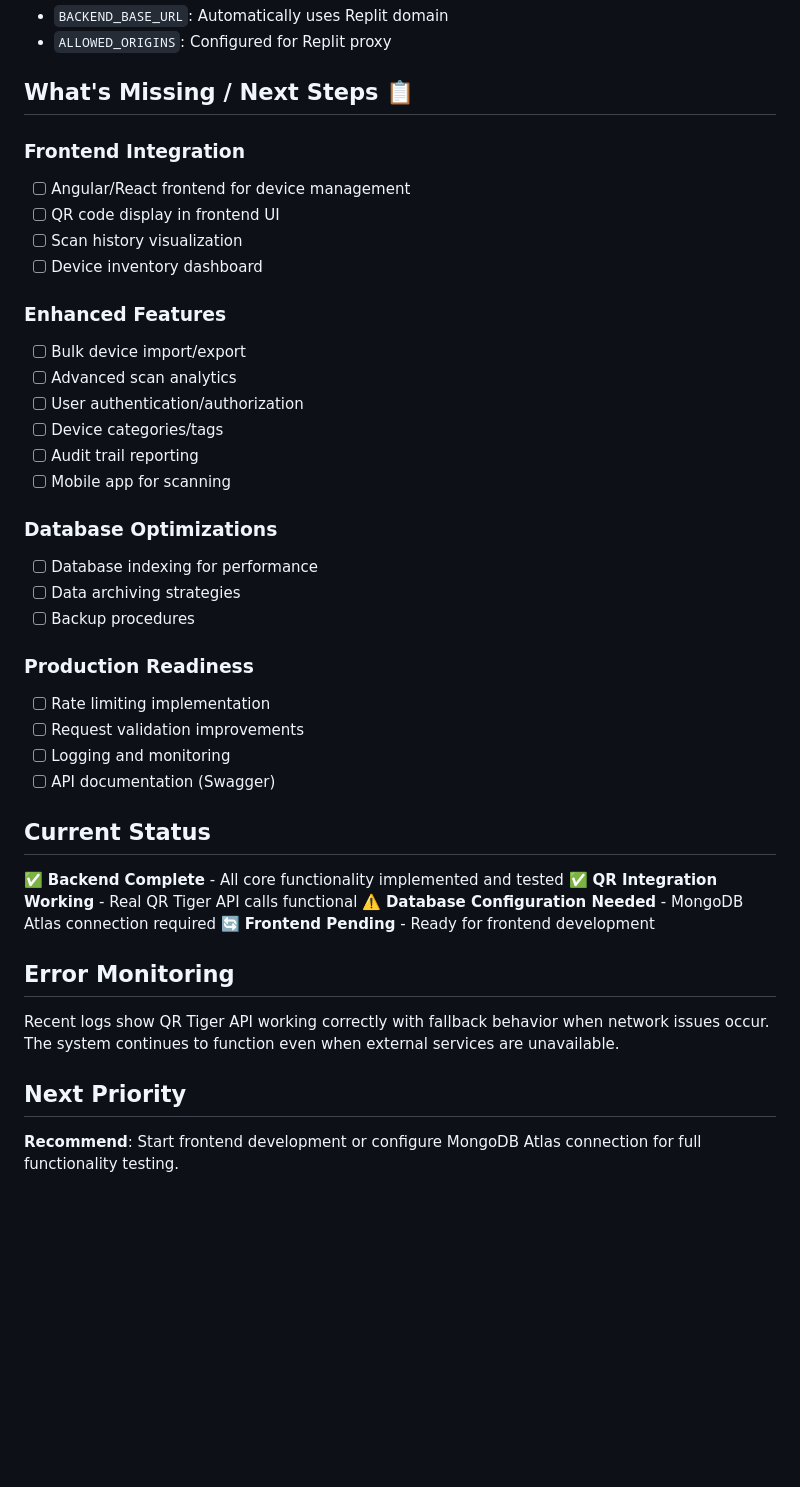
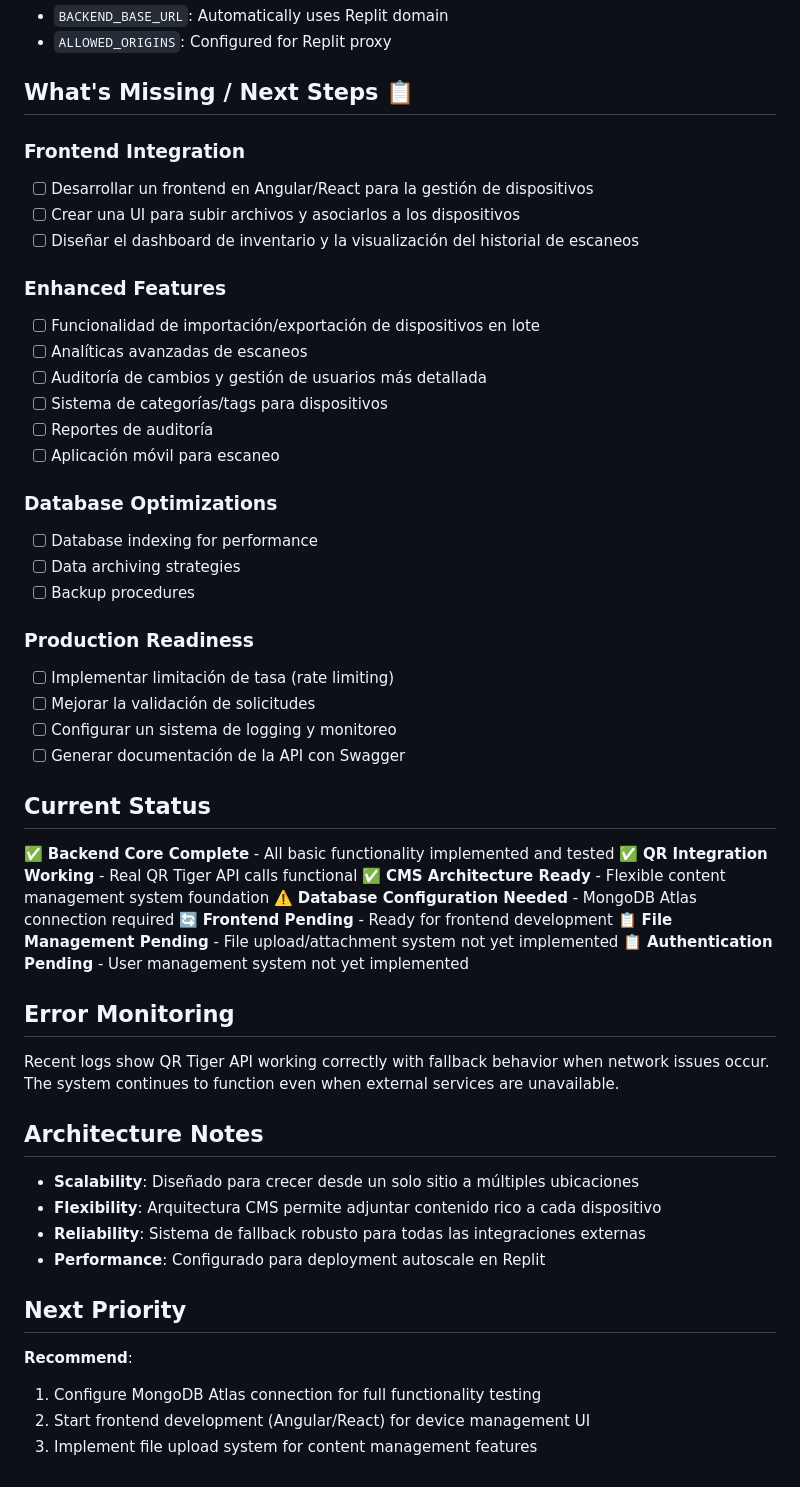
Before and after one commit to gutaguhaaz/Qartha-Backend, a Markdown page: replit.md, the part around one of its changes. Rendered like a GitHub page; blank space fills up the shorter version.

```diff
--- a/replit.md
+++ b/replit.md
@@ -72,19 +89,19 @@ FastAPI-based inventory management system with QR code generation and geolocatio
 - `ALLOWED_ORIGINS`: Configured for Replit proxy
 
 ## What's Missing / Next Steps 📋
+
 ### Frontend Integration
-- [ ] Angular/React frontend for device management
-- [ ] QR code display in frontend UI
-- [ ] Scan history visualization
-- [ ] Device inventory dashboard
+- [ ] Desarrollar un frontend en Angular/React para la gestión de dispositivos
+- [ ] Crear una UI para subir archivos y asociarlos a los dispositivos
+- [ ] Diseñar el dashboard de inventario y la visualización del historial de escaneos
 
 ### Enhanced Features
-- [ ] Bulk device import/export
-- [ ] Advanced scan analytics
-- [ ] User authentication/authorization
-- [ ] Device categories/tags
-- [ ] Audit trail reporting
-- [ ] Mobile app for scanning
+- [ ] Funcionalidad de importación/exportación de dispositivos en lote
+- [ ] Analíticas avanzadas de escaneos
+- [ ] Auditoría de cambios y gestión de usuarios más detallada
+- [ ] Sistema de categorías/tags para dispositivos
+- [ ] Reportes de auditoría
+- [ ] Aplicación móvil para escaneo
 
 ### Database Optimizations
 - [ ] Database indexing for performance
@@ -92,19 +109,31 @@ FastAPI-based inventory management system with QR code generation and geolocatio
 - [ ] Backup procedures
 
 ### Production Readiness
-- [ ] Rate limiting implementation
-- [ ] Request validation improvements
-- [ ] Logging and monitoring
-- [ ] API documentation (Swagger)
+- [ ] Implementar limitación de tasa (rate limiting)
+- [ ] Mejorar la validación de solicitudes
+- [ ] Configurar un sistema de logging y monitoreo
+- [ ] Generar documentación de la API con Swagger
 
 ## Current Status
-✅ **Backend Complete** - All core functionality implemented and tested
+✅ **Backend Core Complete** - All basic functionality implemented and tested
 ✅ **QR Integration Working** - Real QR Tiger API calls functional
+✅ **CMS Architecture Ready** - Flexible content management system foundation
 ⚠️ **Database Configuration Needed** - MongoDB Atlas connection required
 🔄 **Frontend Pending** - Ready for frontend development
+📋 **File Management Pending** - File upload/attachment system not yet implemented
+📋 **Authentication Pending** - User management system not yet implemented
 
 ## Error Monitoring
 Recent logs show QR Tiger API working correctly with fallback behavior when network issues occur. The system continues to function even when external services are unavailable.
 
+## Architecture Notes
+- **Scalability**: Diseñado para crecer desde un solo sitio a múltiples ubicaciones
+- **Flexibility**: Arquitectura CMS permite adjuntar contenido rico a cada dispositivo
+- **Reliability**: Sistema de fallback robusto para todas las integraciones externas
+- **Performance**: Configurado para deployment autoscale en Replit
+
 ## Next Priority
-**Recommend**: Start frontend development or configure MongoDB Atlas connection for full functionality testing.
+**Recommend**:
+1. Configure MongoDB Atlas connection for full functionality testing
+2. Start frontend development (Angular/React) for device management UI
+3. Implement file upload system for content management features
```
Also changed, not shown: other parts of replit.md (+42 -25 lines).
